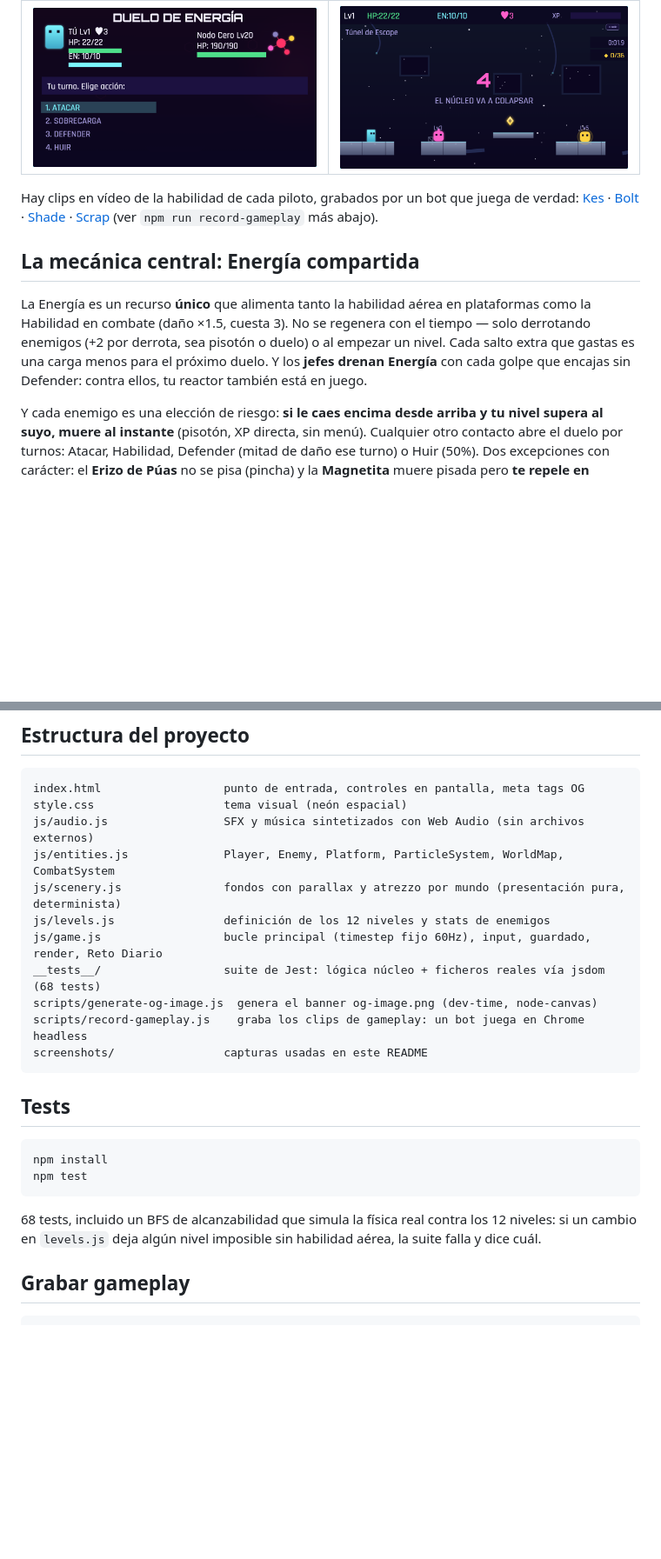
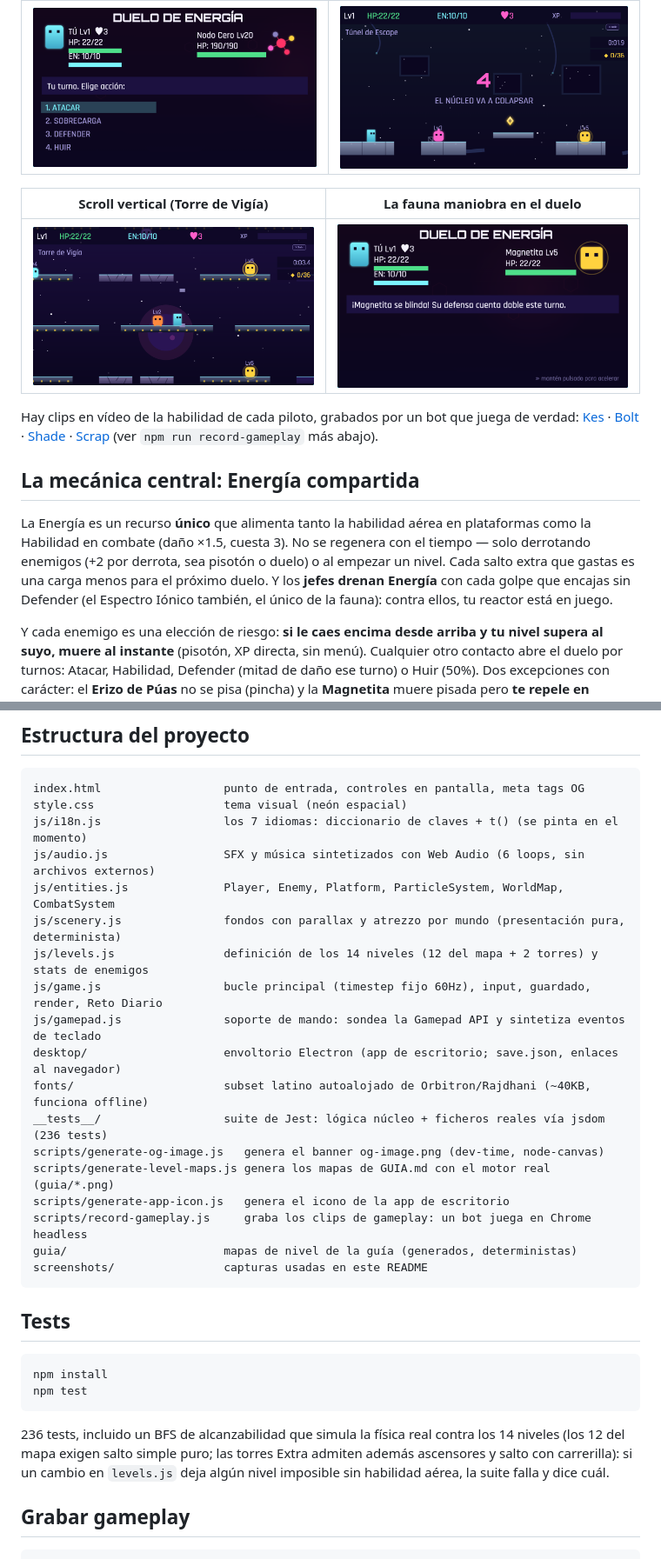
Before and after one commit to enrimr/astro-leap-game, a Markdown page: README.md, 2 parts joined by grey strips. Shown at 87% size. Drawn GitHub-style; pictures changed too: screenshots/maniobra.png (added), screenshots/torre.png (added); blank space fills up the shorter version.

````diff
--- a/README.md
+++ b/README.md
@@ -22,11 +22,15 @@ Plataformas + duelos por turnos, ambientado en dos lunas alienígenas, una estac
 |---|---|
 | ![Duelo por turnos contra Nodo Cero](screenshots/combate-jefe.png) | ![Cuenta atrás del núcleo](screenshots/tunel.png) |
 
+| Scroll vertical (Torre de Vigía) | La fauna maniobra en el duelo |
+|---|---|
+| ![A media escalada de la torre de cinco pisos](screenshots/torre.png) | ![La Magnetita se blinda, anunciado un turno antes](screenshots/maniobra.png) |
+
 Hay clips en vídeo de la habilidad de cada piloto, grabados por un bot que juega de verdad: [Kes](gameplay-kes.mp4) · [Bolt](gameplay-bolt.mp4) · [Shade](gameplay-shade.mp4) · [Scrap](gameplay-scrap.mp4) (ver `npm run record-gameplay` más abajo).
 
 ## La mecánica central: Energía compartida
 
-La Energía es un recurso **único** que alimenta tanto la habilidad aérea en plataformas como la Habilidad en combate (daño ×1.5, cuesta 3). No se regenera con el tiempo — solo derrotando enemigos (+2 por derrota, sea pisotón o duelo) o al empezar un nivel. Cada salto extra que gastas es una carga menos para el próximo duelo. Y los **jefes drenan Energía** con cada golpe que encajas sin Defender: contra ellos, tu reactor también está en juego.
+La Energía es un recurso **único** que alimenta tanto la habilidad aérea en plataformas como la Habilidad en combate (daño ×1.5, cuesta 3). No se regenera con el tiempo — solo derrotando enemigos (+2 por derrota, sea pisotón o duelo) o al empezar un nivel. Cada salto extra que gastas es una carga menos para el próximo duelo. Y los **jefes drenan Energía** con cada golpe que encajas sin Defender (el Espectro Iónico también, el único de la fauna): contra ellos, tu reactor está en juego.
 
 Y cada enemigo es una elección de riesgo: **si le caes encima desde arriba y tu nivel supera al suyo, muere al instante** (pisotón, XP directa, sin menú). Cualquier otro contacto abre el duelo por turnos: Atacar, Habilidad, Defender (mitad de daño ese turno) o Huir (50%). Dos excepciones con carácter: el **Erizo de Púas** no se pisa (pincha) y la **Magnetita** muere pisada pero **te repele en diagonal**. Y en el duelo **la fauna también juega**: se repliegan, erizan púas, esquivan tu ataque o drenan Energía — cada maniobra se anuncia un turno antes de importar, y cada una tiene contrajugada (ver la [guía](./GUIA.md)).
 
@@ -152,14 +156,21 @@ Para generar los instalables (`dist/`): `npm run dist:mac` (.dmg/.zip), `dist:wi
 ```
 index.html                  punto de entrada, controles en pantalla, meta tags OG
 style.css                   tema visual (neón espacial)
-js/audio.js                 SFX y música sintetizados con Web Audio (sin archivos externos)
+js/i18n.js                  los 7 idiomas: diccionario de claves + t() (se pinta en el momento)
+js/audio.js                 SFX y música sintetizados con Web Audio (6 loops, sin archivos externos)
 js/entities.js              Player, Enemy, Platform, ParticleSystem, WorldMap, CombatSystem
 js/scenery.js               fondos con parallax y atrezzo por mundo (presentación pura, determinista)
-js/levels.js                definición de los 12 niveles y stats de enemigos
+js/levels.js                definición de los 14 niveles (12 del mapa + 2 torres) y stats de enemigos
 js/game.js                  bucle principal (timestep fijo 60Hz), input, guardado, render, Reto Diario
-__tests__/                  suite de Jest: lógica núcleo + ficheros reales vía jsdom (68 tests)
-scripts/generate-og-image.js  genera el banner og-image.png (dev-time, node-canvas)
-scripts/record-gameplay.js    graba los clips de gameplay: un bot juega en Chrome headless
+js/gamepad.js               soporte de mando: sondea la Gamepad API y sintetiza eventos de teclado
+desktop/                    envoltorio Electron (app de escritorio; save.json, enlaces al navegador)
+fonts/                      subset latino autoalojado de Orbitron/Rajdhani (~40KB, funciona offline)
+__tests__/                  suite de Jest: lógica núcleo + ficheros reales vía jsdom (236 tests)
+scripts/generate-og-image.js   genera el banner og-image.png (dev-time, node-canvas)
+scripts/generate-level-maps.js genera los mapas de GUIA.md con el motor real (guia/*.png)
+scripts/generate-app-icon.js   genera el icono de la app de escritorio
+scripts/record-gameplay.js     graba los clips de gameplay: un bot juega en Chrome headless
+guia/                       mapas de nivel de la guía (generados, deterministas)
 screenshots/                capturas usadas en este README
 ```
 
@@ -170,7 +181,7 @@ npm install
 npm test
 ```
 
-68 tests, incluido un BFS de alcanzabilidad que simula la física real contra los 12 niveles: si un cambio en `levels.js` deja algún nivel imposible sin habilidad aérea, la suite falla y dice cuál.
+236 tests, incluido un BFS de alcanzabilidad que simula la física real contra los 14 niveles (los 12 del mapa exigen salto simple puro; las torres Extra admiten además ascensores y salto con carrerilla): si un cambio en `levels.js` deja algún nivel imposible sin habilidad aérea, la suite falla y dice cuál.
 
 ## Grabar gameplay
 
````
Also changed, not shown: other parts of README.md (+2 -2 lines), CLAUDE.md (+1 -1 lines), GUIA.md (+3 -3 lines), 8 other files.
